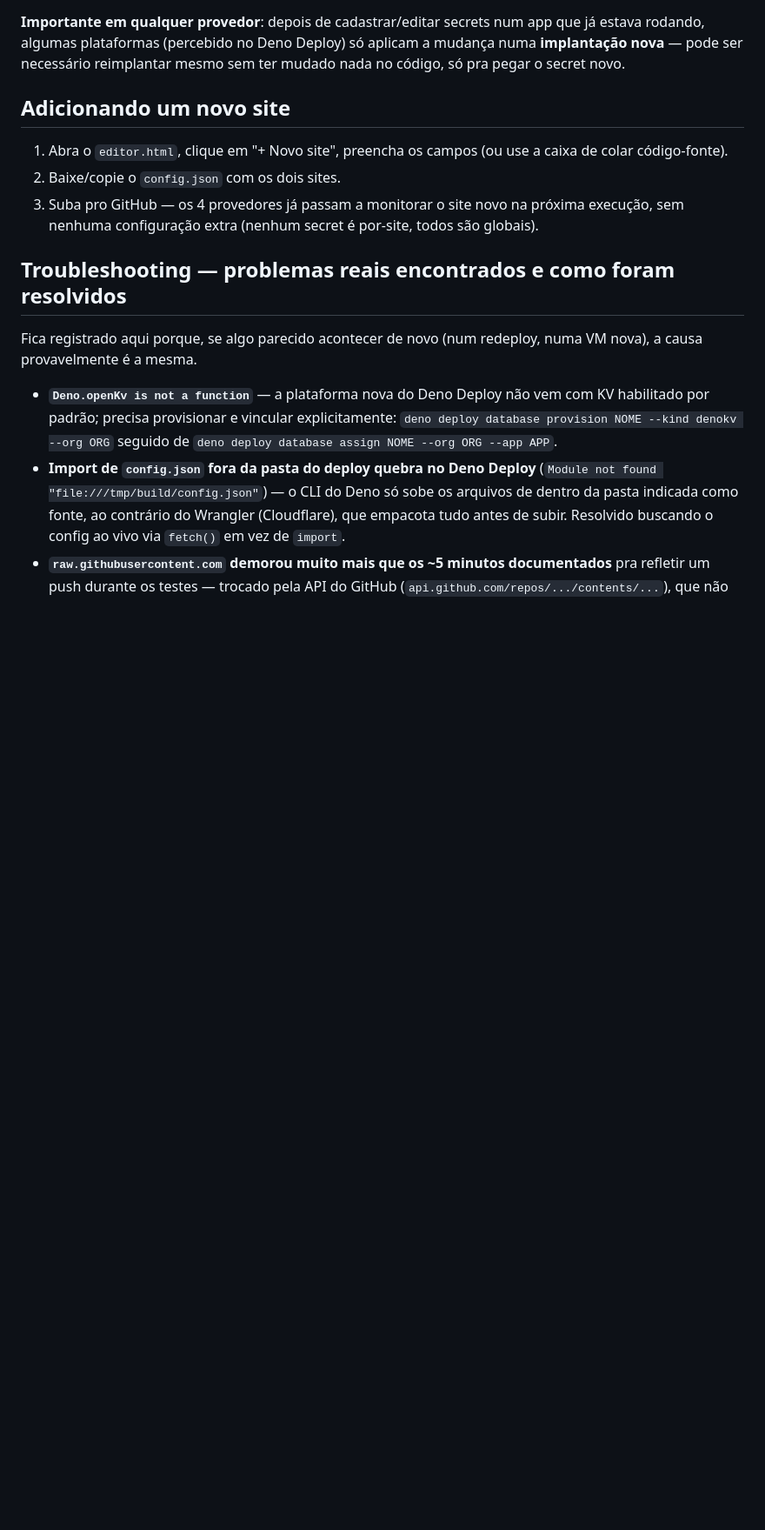
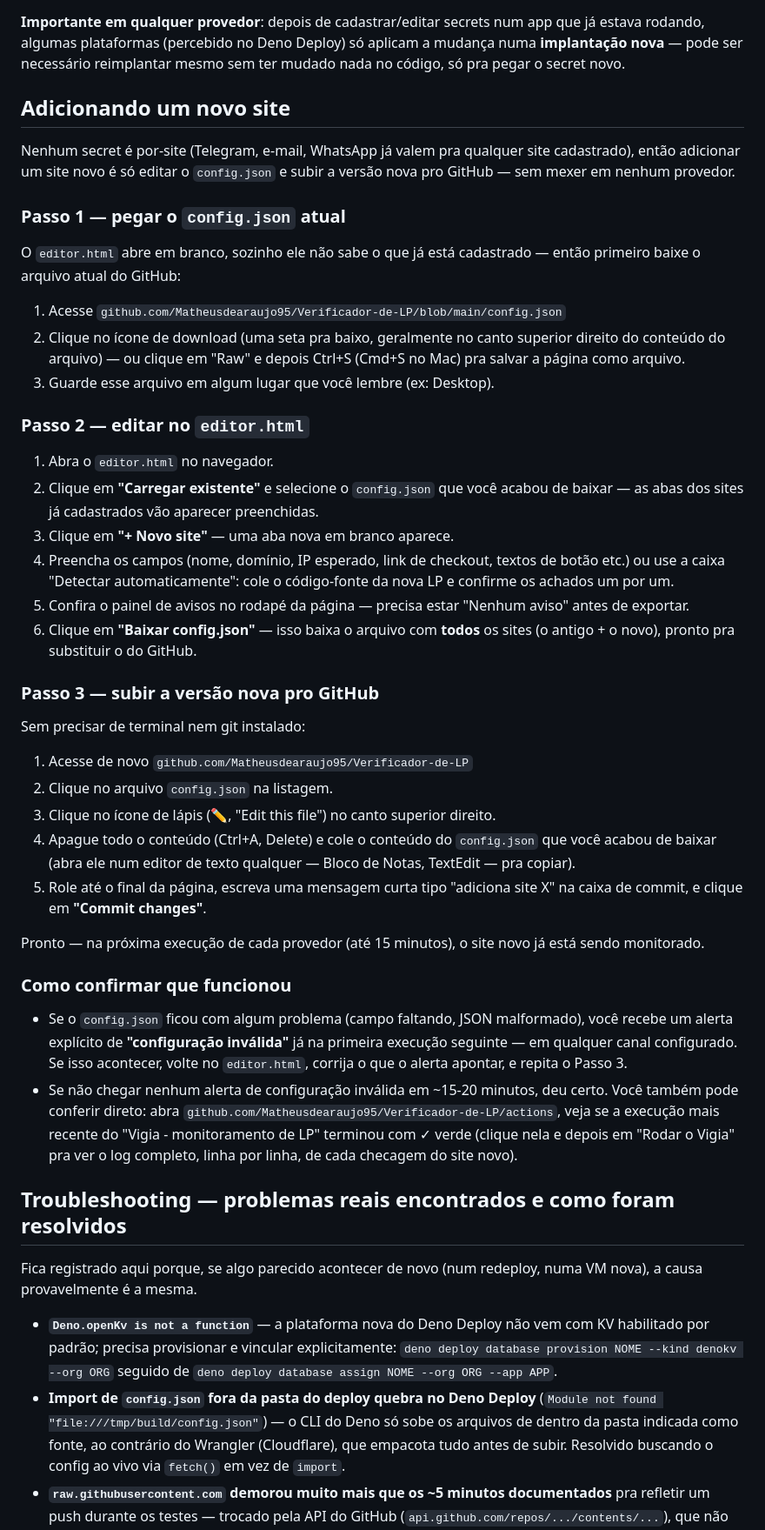
Before and after one commit to Matheusdearaujo95/Verificador-de-LP, a Markdown page: README.md, the part around the change. Shown at 87% size. Drawn GitHub-style; blank space fills up the shorter version.

Commit message:
Vigia: detalha o passo a passo de adicionar um site novo (sem terminal, so pela interface web do GitHub)

```diff
--- a/README.md
+++ b/README.md
@@ -196,12 +196,66 @@ o secret novo.
 
 ## Adicionando um novo site
 
-1. Abra o `editor.html`, clique em "+ Novo site", preencha os campos (ou
-   use a caixa de colar código-fonte).
-2. Baixe/copie o `config.json` com os dois sites.
-3. Suba pro GitHub — os 4 provedores já passam a monitorar o site novo na
-   próxima execução, sem nenhuma configuração extra (nenhum secret é
-   por-site, todos são globais).
+Nenhum secret é por-site (Telegram, e-mail, WhatsApp já valem pra
+qualquer site cadastrado), então adicionar um site novo é só editar o
+`config.json` e subir a versão nova pro GitHub — sem mexer em nenhum
+provedor.
+
+### Passo 1 — pegar o `config.json` atual
+
+O `editor.html` abre em branco, sozinho ele não sabe o que já está
+cadastrado — então primeiro baixe o arquivo atual do GitHub:
+
+1. Acesse `github.com/Matheusdearaujo95/Verificador-de-LP/blob/main/config.json`
+2. Clique no ícone de download (uma seta pra baixo, geralmente no canto
+   superior direito do conteúdo do arquivo) — ou clique em "Raw" e depois
+   Ctrl+S (Cmd+S no Mac) pra salvar a página como arquivo.
+3. Guarde esse arquivo em algum lugar que você lembre (ex: Desktop).
+
+### Passo 2 — editar no `editor.html`
+
+1. Abra o `editor.html` no navegador.
+2. Clique em **"Carregar existente"** e selecione o `config.json` que
+   você acabou de baixar — as abas dos sites já cadastrados vão aparecer
+   preenchidas.
+3. Clique em **"+ Novo site"** — uma aba nova em branco aparece.
+4. Preencha os campos (nome, domínio, IP esperado, link de checkout,
+   textos de botão etc.) ou use a caixa "Detectar automaticamente":
+   cole o código-fonte da nova LP e confirme os achados um por um.
+5. Confira o painel de avisos no rodapé da página — precisa estar
+   "Nenhum aviso" antes de exportar.
+6. Clique em **"Baixar config.json"** — isso baixa o arquivo com **todos**
+   os sites (o antigo + o novo), pronto pra substituir o do GitHub.
+
+### Passo 3 — subir a versão nova pro GitHub
+
+Sem precisar de terminal nem git instalado:
+
+1. Acesse de novo `github.com/Matheusdearaujo95/Verificador-de-LP`
+2. Clique no arquivo `config.json` na listagem.
+3. Clique no ícone de lápis (✏️, "Edit this file") no canto superior direito.
+4. Apague todo o conteúdo (Ctrl+A, Delete) e cole o conteúdo do
+   `config.json` que você acabou de baixar (abra ele num editor de texto
+   qualquer — Bloco de Notas, TextEdit — pra copiar).
+5. Role até o final da página, escreva uma mensagem curta tipo
+   "adiciona site X" na caixa de commit, e clique em **"Commit changes"**.
+
+Pronto — na próxima execução de cada provedor (até 15 minutos), o site
+novo já está sendo monitorado.
+
+### Como confirmar que funcionou
+
+- Se o `config.json` ficou com algum problema (campo faltando, JSON
+  malformado), você recebe um alerta explícito de **"configuração
+  inválida"** já na primeira execução seguinte — em qualquer canal
+  configurado. Se isso acontecer, volte no `editor.html`, corrija o que o
+  alerta apontar, e repita o Passo 3.
+- Se não chegar nenhum alerta de configuração inválida em ~15-20 minutos,
+  deu certo. Você também pode conferir direto: abra
+  `github.com/Matheusdearaujo95/Verificador-de-LP/actions`, veja se a
+  execução mais recente do "Vigia - monitoramento de LP" terminou com ✓
+  verde (clique nela e depois em "Rodar o Vigia" pra ver o log completo,
+  linha por linha, de cada checagem do site novo).
 
 ## Troubleshooting — problemas reais encontrados e como foram resolvidos
 
```
